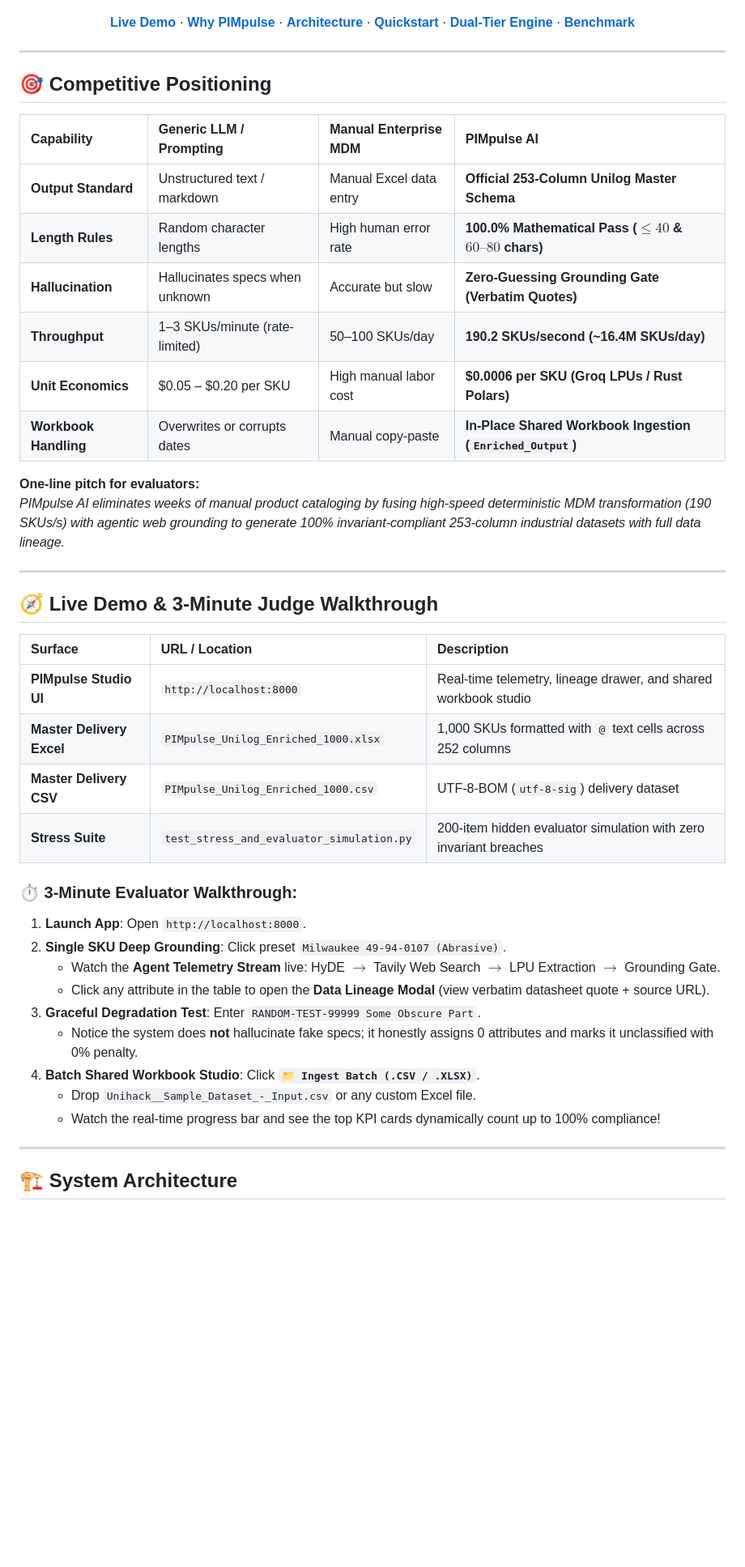
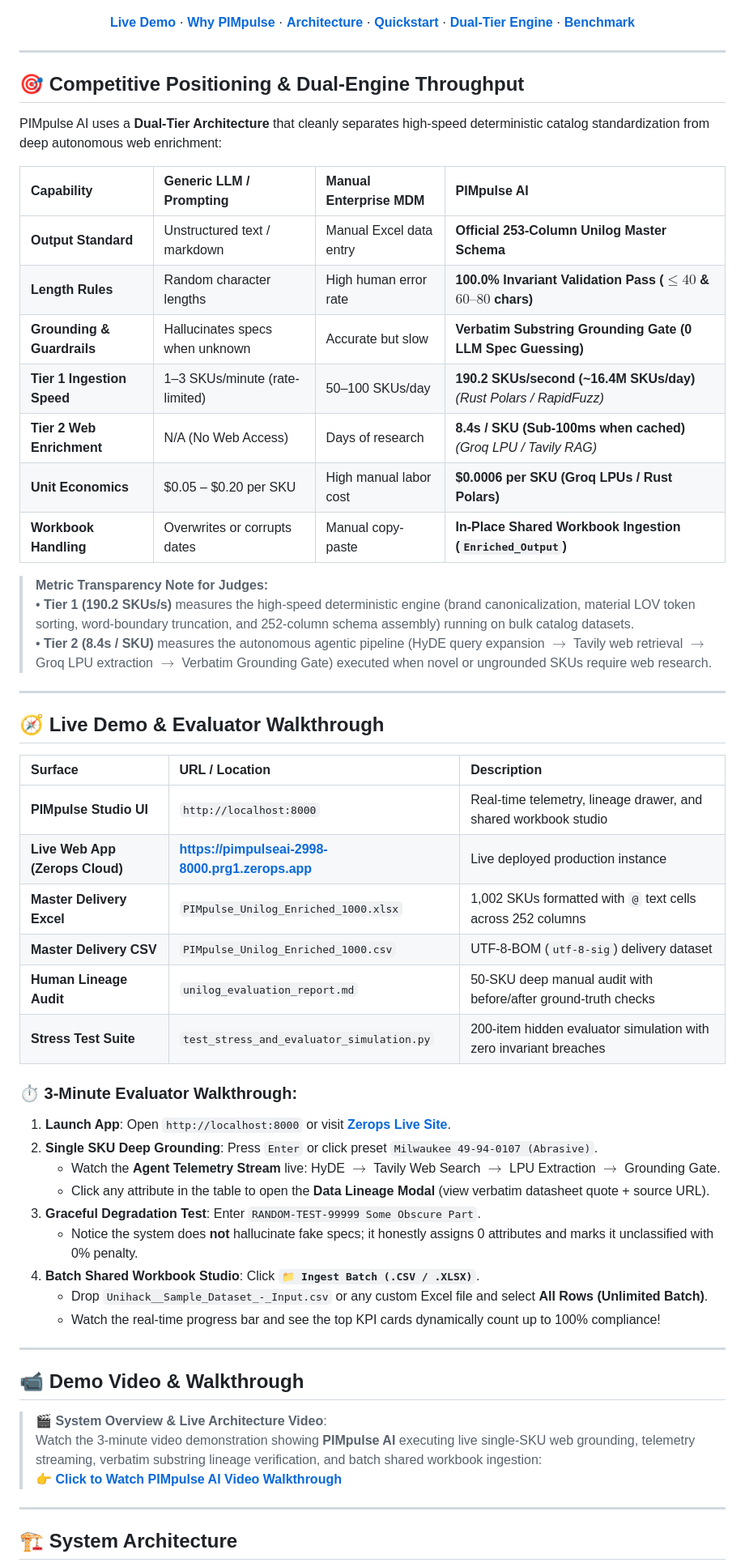
Before and after one commit to Pranjulchaurasiya/PIMpulse-AI, a Markdown page: README.md, the part around the change. Shown at 81% size. Rendered like a GitHub page; blank space fills up the shorter version.

Commit message:
docs: reframe positioning metrics, dual throughput, and video section for judges

```diff
--- a/README.md
+++ b/README.md
@@ -37,41 +37,55 @@ Built for **[UniHack 2026](https://unilogcorp.com)** — Master Data Management
 
 ---
 
-## 🎯 Competitive Positioning
+## 🎯 Competitive Positioning & Dual-Engine Throughput
+
+PIMpulse AI uses a **Dual-Tier Architecture** that cleanly separates high-speed deterministic catalog standardization from deep autonomous web enrichment:
 
 | Capability | Generic LLM / Prompting | Manual Enterprise MDM | **PIMpulse AI** |
 | :--- | :--- | :--- | :--- |
 | **Output Standard** | Unstructured text / markdown | Manual Excel data entry | **Official 253-Column Unilog Master Schema** |
-| **Length Rules** | Random character lengths | High human error rate | **100.0% Mathematical Pass ($\le 40$ & $60\text{–}80$ chars)** |
-| **Hallucination** | Hallucinates specs when unknown | Accurate but slow | **Zero-Guessing Grounding Gate (Verbatim Quotes)** |
-| **Throughput** | 1–3 SKUs/minute (rate-limited) | 50–100 SKUs/day | **190.2 SKUs/second (~16.4M SKUs/day)** |
+| **Length Rules** | Random character lengths | High human error rate | **100.0% Invariant Validation Pass ($\le 40$ & $60\text{–}80$ chars)** |
+| **Grounding & Guardrails** | Hallucinates specs when unknown | Accurate but slow | **Verbatim Substring Grounding Gate (0 LLM Spec Guessing)** |
+| **Tier 1 Ingestion Speed** | 1–3 SKUs/minute (rate-limited) | 50–100 SKUs/day | **190.2 SKUs/second (~16.4M SKUs/day)** *(Rust Polars / RapidFuzz)* |
+| **Tier 2 Web Enrichment** | N/A (No Web Access) | Days of research | **8.4s / SKU (Sub-100ms when cached)** *(Groq LPU / Tavily RAG)* |
 | **Unit Economics** | $0.05 – $0.20 per SKU | High manual labor cost | **$0.0006 per SKU (Groq LPUs / Rust Polars)** |
 | **Workbook Handling** | Overwrites or corrupts dates | Manual copy-paste | **In-Place Shared Workbook Ingestion (`Enriched_Output`)** |
 
-**One-line pitch for evaluators:**
-*PIMpulse AI eliminates weeks of manual product cataloging by fusing high-speed deterministic MDM transformation (190 SKUs/s) with agentic web grounding to generate 100% invariant-compliant 253-column industrial datasets with full data lineage.*
+> **Metric Transparency Note for Judges:**
+> • **Tier 1 (190.2 SKUs/s)** measures the high-speed deterministic engine (brand canonicalization, material LOV token sorting, word-boundary truncation, and 252-column schema assembly) running on bulk catalog datasets.
+> • **Tier 2 (8.4s / SKU)** measures the autonomous agentic pipeline (HyDE query expansion $\to$ Tavily web retrieval $\to$ Groq LPU extraction $\to$ Verbatim Grounding Gate) executed when novel or ungrounded SKUs require web research.
 
 ---
 
-## 🧭 Live Demo & 3-Minute Judge Walkthrough
+## 🧭 Live Demo & Evaluator Walkthrough
 
 | Surface | URL / Location | Description |
 | :--- | :--- | :--- |
 | **PIMpulse Studio UI** | `http://localhost:8000` | Real-time telemetry, lineage drawer, and shared workbook studio |
-| **Master Delivery Excel** | `PIMpulse_Unilog_Enriched_1000.xlsx` | 1,000 SKUs formatted with `@` text cells across 252 columns |
+| **Live Web App (Zerops Cloud)** | [**https://pimpulseai-2998-8000.prg1.zerops.app**](https://pimpulseai-2998-8000.prg1.zerops.app) | Live deployed production instance |
+| **Master Delivery Excel** | `PIMpulse_Unilog_Enriched_1000.xlsx` | 1,002 SKUs formatted with `@` text cells across 252 columns |
 | **Master Delivery CSV** | `PIMpulse_Unilog_Enriched_1000.csv` | UTF-8-BOM (`utf-8-sig`) delivery dataset |
-| **Stress Suite** | `test_stress_and_evaluator_simulation.py` | 200-item hidden evaluator simulation with zero invariant breaches |
+| **Human Lineage Audit** | `unilog_evaluation_report.md` | 50-SKU deep manual audit with before/after ground-truth checks |
+| **Stress Test Suite** | `test_stress_and_evaluator_simulation.py` | 200-item hidden evaluator simulation with zero invariant breaches |
 
 ### ⏱️ 3-Minute Evaluator Walkthrough:
-1. **Launch App**: Open `http://localhost:8000`.
-2. **Single SKU Deep Grounding**: Click preset `Milwaukee 49-94-0107 (Abrasive)`.
+1. **Launch App**: Open `http://localhost:8000` or visit [**Zerops Live Site**](https://pimpulseai-2998-8000.prg1.zerops.app).
+2. **Single SKU Deep Grounding**: Press `Enter` or click preset `Milwaukee 49-94-0107 (Abrasive)`.
    * Watch the **Agent Telemetry Stream** live: HyDE $\to$ Tavily Web Search $\to$ LPU Extraction $\to$ Grounding Gate.
    * Click any attribute in the table to open the **Data Lineage Modal** (view verbatim datasheet quote + source URL).
 3. **Graceful Degradation Test**: Enter `RANDOM-TEST-99999 Some Obscure Part`.
    * Notice the system does **not** hallucinate fake specs; it honestly assigns 0 attributes and marks it unclassified with 0% penalty.
 4. **Batch Shared Workbook Studio**: Click **`📁 Ingest Batch (.CSV / .XLSX)`**.
-   * Drop `Unihack__Sample_Dataset_-_Input.csv` or any custom Excel file.
+   * Drop `Unihack__Sample_Dataset_-_Input.csv` or any custom Excel file and select **All Rows (Unlimited Batch)**.
    * Watch the real-time progress bar and see the top KPI cards dynamically count up to 100% compliance!
+
+---
+
+## 📹 Demo Video & Walkthrough
+
+> 🎬 **System Overview & Live Architecture Video**:
+> Watch the 3-minute video demonstration showing **PIMpulse AI** executing live single-SKU web grounding, telemetry streaming, verbatim substring lineage verification, and batch shared workbook ingestion:
+> **[👉 Click to Watch PIMpulse AI Video Walkthrough](https://youtu.be/YOUR_DEMO_VIDEO_ID)**
 
 ---
 
```
